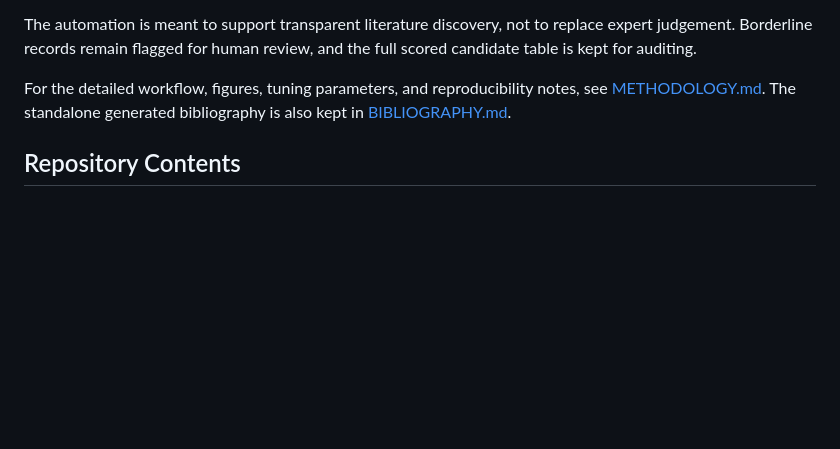
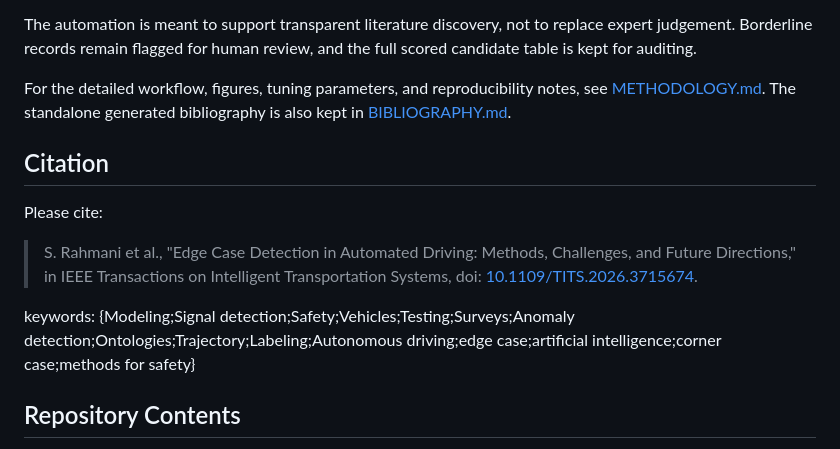
Before and after one commit to SaeedRahmani/av-edge-case-survey, a Markdown page: README.md, the part around the change. Drawn GitHub-style; blank space fills up the shorter version.

Commit message:
added citation to readme

```diff
--- a/README.md
+++ b/README.md
@@ -7,6 +7,14 @@ This repository keeps the survey bibliography reproducible and current. It start
 The automation is meant to support transparent literature discovery, not to replace expert judgement. Borderline records remain flagged for human review, and the full scored candidate table is kept for auditing.
 
 For the detailed workflow, figures, tuning parameters, and reproducibility notes, see [METHODOLOGY.md](METHODOLOGY.md). The standalone generated bibliography is also kept in [BIBLIOGRAPHY.md](BIBLIOGRAPHY.md).
+
+## Citation
+
+Please cite:
+
+> S. Rahmani et al., "Edge Case Detection in Automated Driving: Methods, Challenges, and Future Directions," in IEEE Transactions on Intelligent Transportation Systems, doi: [10.1109/TITS.2026.3715674](https://doi.org/10.1109/TITS.2026.3715674).
+
+keywords: {Modeling;Signal detection;Safety;Vehicles;Testing;Surveys;Anomaly detection;Ontologies;Trajectory;Labeling;Autonomous driving;edge case;artificial intelligence;corner case;methods for safety}
 
 ## Repository Contents
 
```
